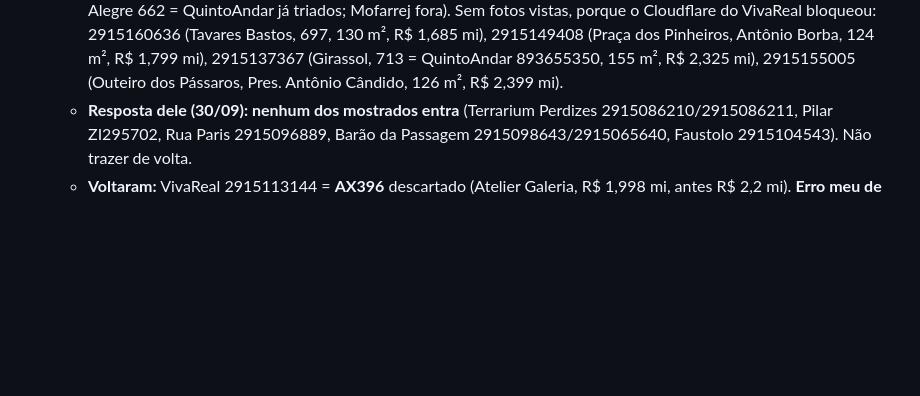
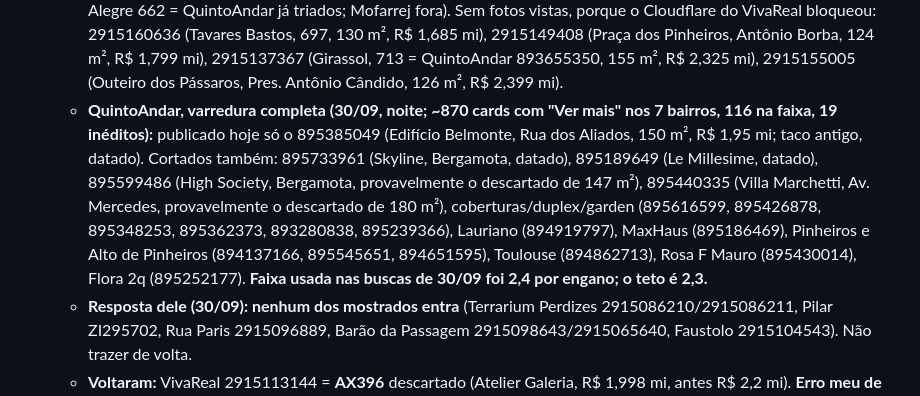
Before and after one commit to aagrjr/imoveis-2027, a Markdown page: CONTEXTO.md, the part around the change. Drawn GitHub-style; blank space fills up the shorter version.

Commit message:
CONTEXTO: varredura completa do QuintoAndar em 30/09
Co-Authored-By: Claude Opus 5.5 <noreply@anthropic.com>

```diff
--- a/CONTEXTO.md
+++ b/CONTEXTO.md
@@ -707,6 +707,7 @@ Presidente Antônio Cândido (QuintoAndar 895465004 + Masfer AP86050), visitado
 - **Rodada de 30/09/2026:** VivaReal 2914962877 (Lopes Triunfo, R$ 2,15 mi) = W/L da lista (QuintoAndar 894667976, R$ 2,185 mi). **Erro meu:** chamei de outra unidade comparando sofá e cozinha em miniatura; ele perguntou e as fotos maiores bateram (painel cinza com LED na suíte, espelho redondo do lavabo, escritório com dois monitores). Compare pontos fixos em tamanho legível, nunca móveis. Os 23 ativos continuam no ar, sem mudança de preço. O classificado QuintoAndar 114560281 (Key West, 169 m²) saiu do ar, mas o Loft do mesmo imóvel continua (R$ 1,802 mi).
   - **Mostrados:** 2915086210 = 2915086211 (Terrarium Perdizes, Rua Cotoxó, 1055, 122 m², R$ 2,17 mi); Pilar ZI295702 (Rua Baumann, 125 m², R$ 1,97 mi, acabamento datado); 2915096889 (Rua Paris, Pompeia, 120 m², R$ 2,3 mi); 2915098643 = 2915065640 (Barão da Passagem, 142 m², R$ 2,1 mi); 2915104543 (Faustolo, Paulo Mauro, 118 m², 2 quartos, R$ 1,89 mi).
   - **Segunda passada (30/09, tarde):** Pilar NRE2625 (Key West, 168 m², R$ 1,75 mi, acabamento antigo; provavelmente o mesmo do VivaReal 2915107475) e ZI294256 (Tucuna, 156 m², datado) cortados; ZI274385 (Jurandá, garden) cortado. VivaReal: Newcore e Imobz republicaram em massa (Ecos Vila Madalena é contrapiso; Terrazzo e Monte Alegre 662 = QuintoAndar já triados; Mofarrej fora). Sem fotos vistas, porque o Cloudflare do VivaReal bloqueou: 2915160636 (Tavares Bastos, 697, 130 m², R$ 1,685 mi), 2915149408 (Praça dos Pinheiros, Antônio Borba, 124 m², R$ 1,799 mi), 2915137367 (Girassol, 713 = QuintoAndar 893655350, 155 m², R$ 2,325 mi), 2915155005 (Outeiro dos Pássaros, Pres. Antônio Cândido, 126 m², R$ 2,399 mi).
+  - **QuintoAndar, varredura completa (30/09, noite; ~870 cards com "Ver mais" nos 7 bairros, 116 na faixa, 19 inéditos):** publicado hoje só o 895385049 (Edifício Belmonte, Rua dos Aliados, 150 m², R$ 1,95 mi; taco antigo, datado). Cortados também: 895733961 (Skyline, Bergamota, datado), 895189649 (Le Millesime, datado), 895599486 (High Society, Bergamota, provavelmente o descartado de 147 m²), 895440335 (Villa Marchetti, Av. Mercedes, provavelmente o descartado de 180 m²), coberturas/duplex/garden (895616599, 895426878, 895348253, 895362373, 893280838, 895239366), Lauriano (894919797), MaxHaus (895186469), Pinheiros e Alto de Pinheiros (894137166, 895545651, 894651595), Toulouse (894862713), Rosa F Mauro (895430014), Flora 2q (895252177). **Faixa usada nas buscas de 30/09 foi 2,4 por engano; o teto é 2,3.**
   - **Resposta dele (30/09): nenhum dos mostrados entra** (Terrarium Perdizes 2915086210/2915086211, Pilar ZI295702, Rua Paris 2915096889, Barão da Passagem 2915098643/2915065640, Faustolo 2915104543). Não trazer de volta.
   - **Voltaram:** VivaReal 2915113144 = **AX396** descartado (Atelier Galeria, R$ 1,998 mi, antes R$ 2,2 mi). **Erro meu de novo:** chamei de quarta unidade; ele reconheceu pelos quadros. Nas fotos, quadros e estantes são pontos fixos melhores que sofás e poltronas, que mudam de lugar entre sessões de fotos. VivaReal 2914961852 (Via Condoti, 149 m², R$ 1,699 mi) = QuintoAndar 895664086 descartado, confirmado pela foto da sala de jantar; **reativado a pedido dele** (a revisar), com o VivaReal como link principal e valor R$ 1,699 mi e 2915100350 (Park View, Itapicuru, 801, 128 m², R$ 2,3 mi; descartado em 20/09 por ter saído do ar).
   - **Cortados:** Pilar ZI295853 e ZI295955 (Franco da Rocha, acabamento antigo), MO1859 (Purpurina, prédio antigo); VivaReal 2914933146 (Bela Aliança, contrapiso), 2915019546 (Airosa Galvão, o anúncio diz Barra Funda), 2915083167 (Casa das Caldeiras, outra unidade, Água Branca), 2915015613 (Belchior de Azevedo), 2915107475 (Key West, 168 m², acabamento antigo), 2915098188 e 2915082774 (Camândulas), Lincoln Albuquerque e Toulouse (condomínio de R$ 4 a 5,5 mil); QuintoAndar 895406378 (Desembargador do Vale), 895745054 (Toulouse), 895248581 (garden); VivaReal 2915030171 (Doutor José Elias, 528, garden, disse ele) 2915022869 (Lacerda Vergueiro, 479 = QuintoAndar 895535873, já triado em 24/09) e 2915015886 (Mota Pais = QuintoAndar 895619368, recusado em 26/09: eu mostrei de novo sem cruzar o "Código do anunciante" do VivaReal, que é o id do QuintoAndar; ele pediu para adicionar, soube que já tinha recusado e mandou tirar: **o que ele já descartou ou recusou não entra, nem a pedido na hora; avise antes**). Masfer: nada novo.
```
